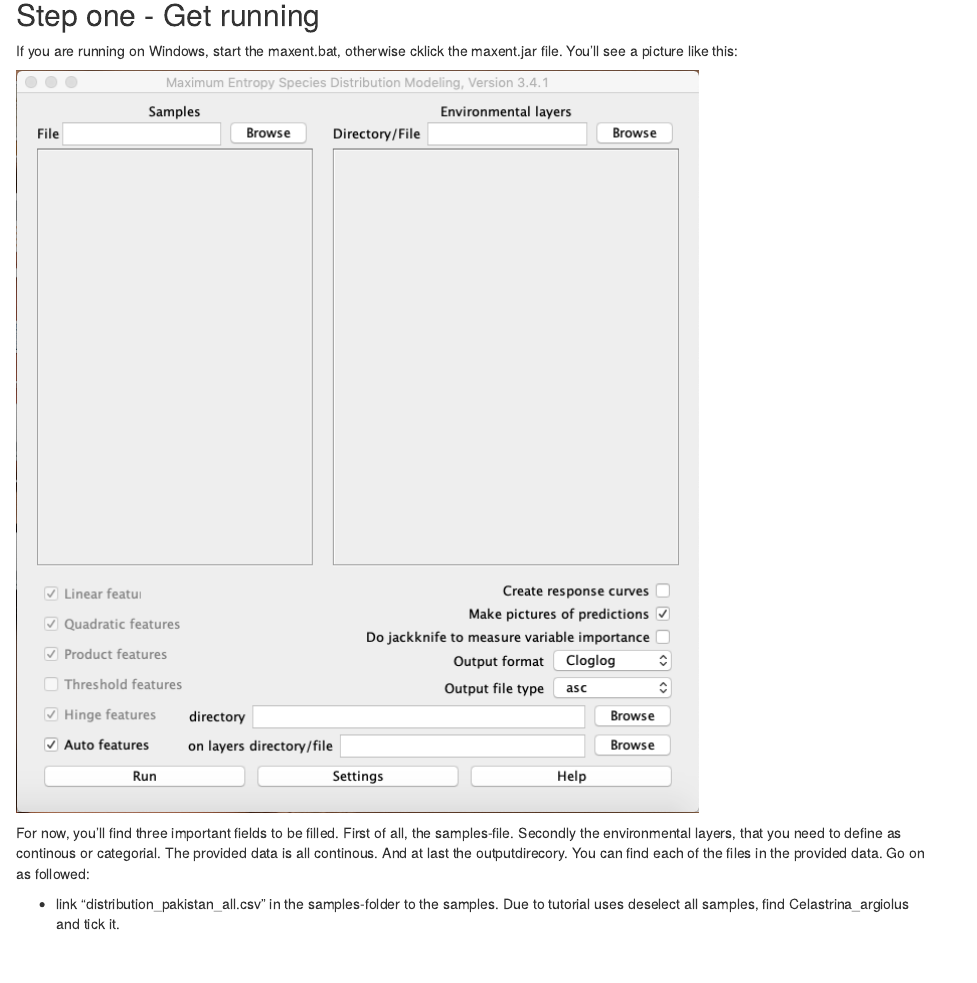
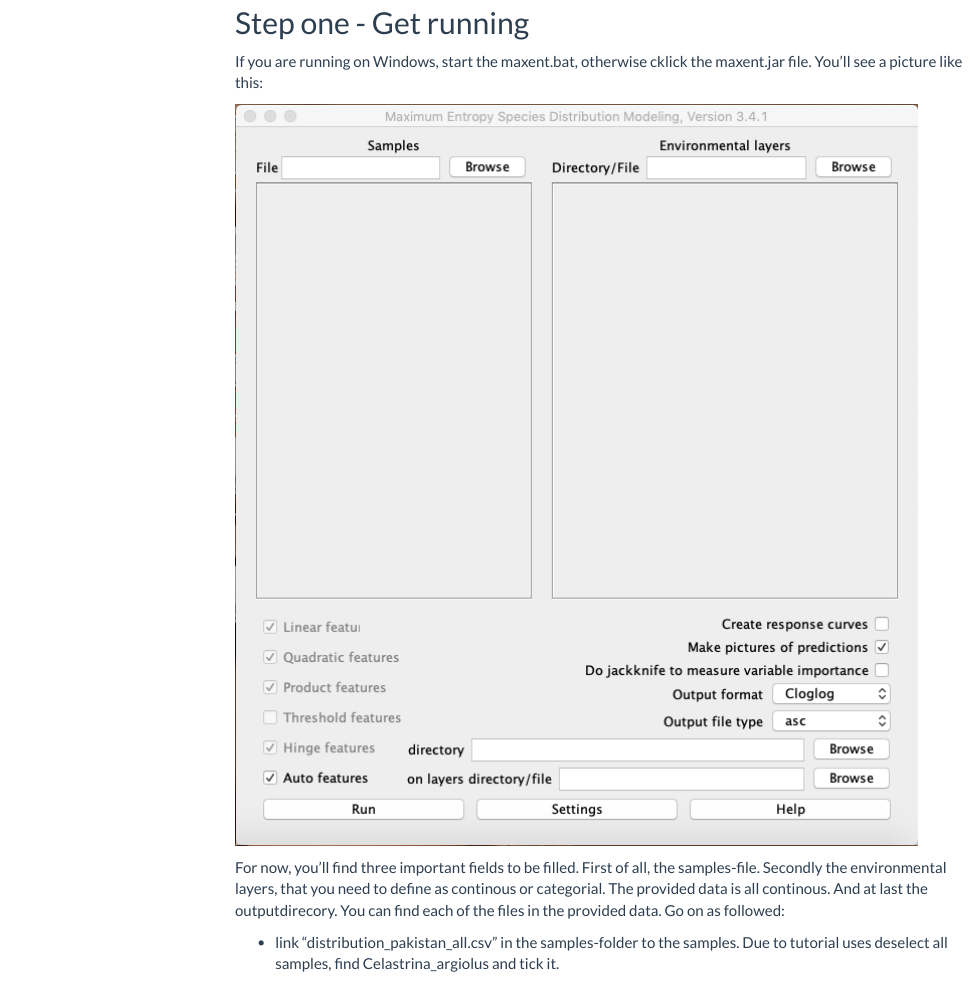
Before and after one commit to dirkzeuss/bsc-sdm-2019-sharing, an R Markdown document (markdown_presentation/Maxent_Alex/Maxent_rmd.Rmd): the page in a window 1100 px wide, from 530 px down before the commit and from 540 px down after it, so that both start at the same text. The pictures show the output file markdown_presentation/Maxent_Alex/Maxent_rmd.html that the author committed with the source, opened offline; menus at the side of the page are left out.

Commit message:
Changed product

```diff
--- a/markdown_presentation/Maxent_Alex/Maxent_rmd.Rmd
+++ b/markdown_presentation/Maxent_Alex/Maxent_rmd.Rmd
@@ -2,7 +2,15 @@
 title: "Maxent_test"
 author: "Alexander Klug"
 date: "15 1 2020"
-output: html_document
+output:
+  html_document:
+    toc: TRUE
+    toc-depth: 2
+    toc_float:
+      collapsed: false
+      smooth_scroll: false
+    theme: flatly
+    highlight: tango
 ---
 ## Introduction
 
```
Also changed, not shown: markdown_presentation/Maxent_Alex/Maxent_rmd.html, markdown_presentation/Maxent_Alex/maxent_s7.PNG (added), markdown_presentation/Maxent_Alex/Maxent_rmd.Rmd (10 more changed lines), 1 other file.
